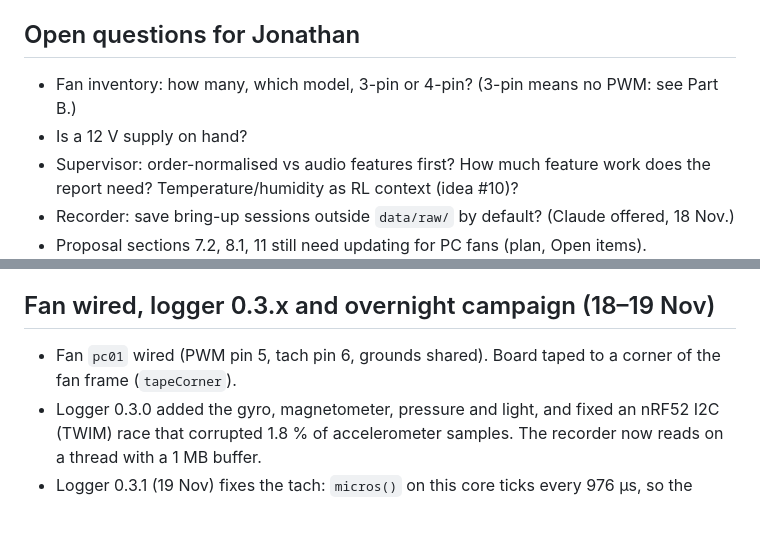
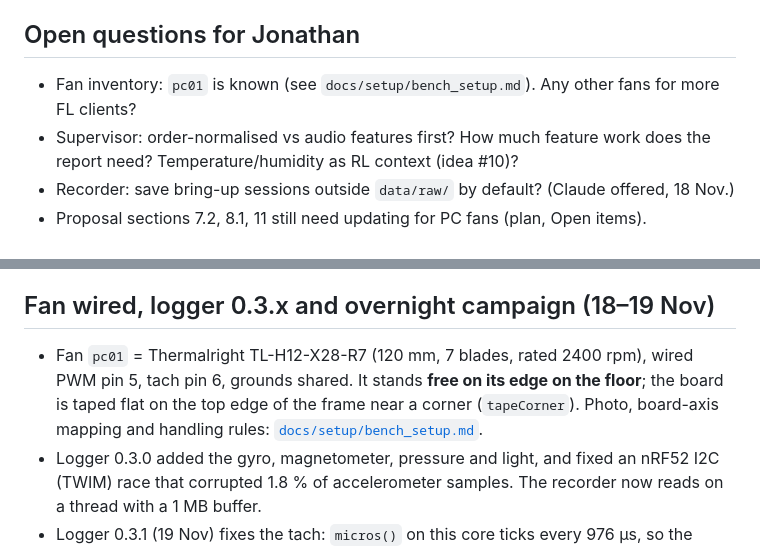
Before and after one commit to J0knee10/NTU-FYP-Edge-Computing, a Markdown page: SESSION_HANDOFF.md, 2 parts joined by grey strips. Rendered like a GitHub page; blank space fills up the shorter version.

```diff
--- a/SESSION_HANDOFF.md
+++ b/SESSION_HANDOFF.md
@@ -75,8 +75,7 @@ The to-do list lives in `Work/personal-assistant-bot/todos.md`.
 
 ## Open questions for Jonathan
 
-- Fan inventory: how many, which model, 3-pin or 4-pin? (3-pin means no PWM: see Part B.)
-- Is a 12 V supply on hand?
+- Fan inventory: `pc01` is known (see `docs/setup/bench_setup.md`). Any other fans for more FL clients?
 - Supervisor: order-normalised vs audio features first? How much feature work does the report need?
   Temperature/humidity as RL context (idea #10)?
 - Recorder: save bring-up sessions outside `data/raw/` by default? (Claude offered, 18 Nov.)
@@ -111,7 +110,10 @@ The to-do list lives in `Work/personal-assistant-bot/todos.md`.
 
 ## Fan wired, logger 0.3.x and overnight campaign (18–19 Nov)
 
-- Fan `pc01` wired (PWM pin 5, tach pin 6, grounds shared). Board taped to a corner of the fan frame (`tapeCorner`).
+- Fan `pc01` = Thermalright TL-H12-X28-R7 (120 mm, 7 blades, rated 2400 rpm), wired PWM pin 5, tach pin 6,
+  grounds shared. It stands **free on its edge on the floor**; the board is taped flat on the top edge of
+  the frame near a corner (`tapeCorner`). Photo, board-axis mapping and handling rules:
+  [`docs/setup/bench_setup.md`](docs/setup/bench_setup.md).
 - Logger 0.3.0 added the gyro, magnetometer, pressure and light, and fixed an nRF52 I2C (TWIM) race
   that corrupted 1.8 % of accelerometer samples. The recorder now reads on a thread with a 1 MB buffer.
 - Logger 0.3.1 (19 Nov) fixes the tach: `micros()` on this core ticks every 976 µs, so the glitch
```
Also changed, not shown: docs/setup/bench_setup.md (added, +53 -0 lines), docs/setup/2026-11-19_tapeCorner.jpg (added), 2 other files.
